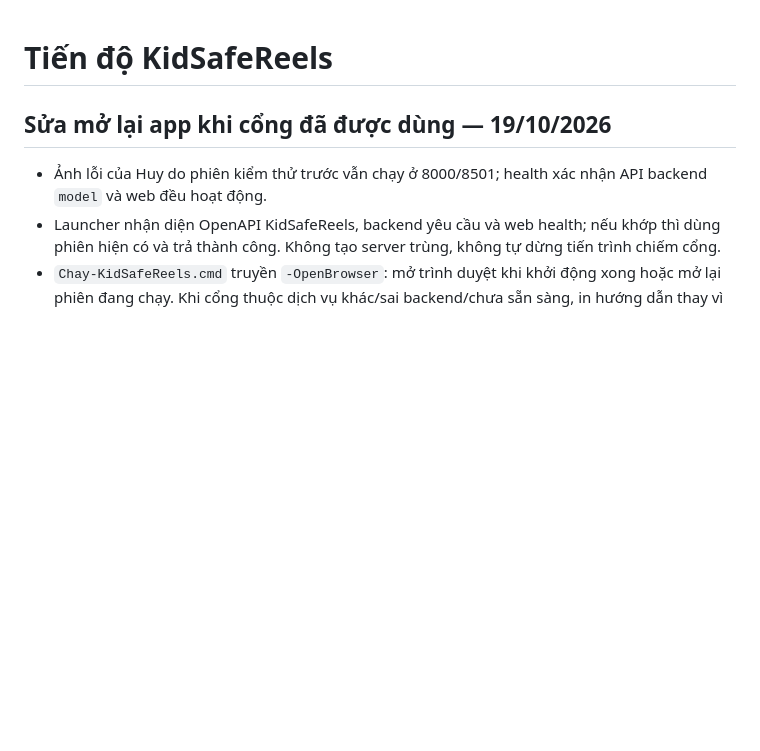
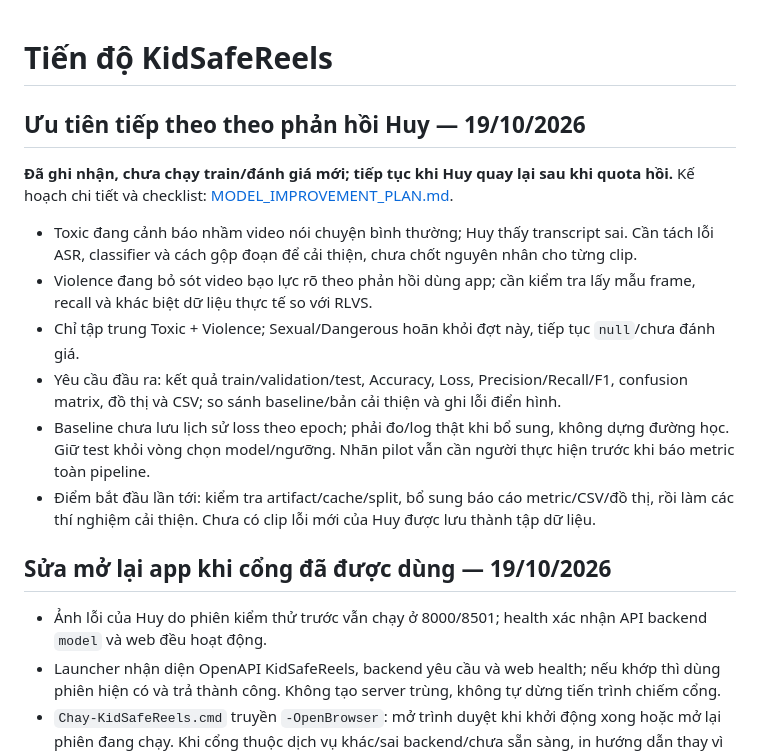
Before and after one commit to huyryan220806/KidSafeReels, a Markdown page: docs/PROGRESS.md, the part around the change. Drawn GitHub-style; blank space fills up the shorter version.

Commit message:
docs: record model quality feedback and evaluation priorities

```diff
--- a/docs/PROGRESS.md
+++ b/docs/PROGRESS.md
@@ -1,4 +1,15 @@
 # Tiến độ KidSafeReels
+
+## Ưu tiên tiếp theo theo phản hồi Huy — 19/10/2026
+
+**Đã ghi nhận, chưa chạy train/đánh giá mới; tiếp tục khi Huy quay lại sau khi quota hồi.** Kế hoạch chi tiết và checklist: [MODEL_IMPROVEMENT_PLAN.md](MODEL_IMPROVEMENT_PLAN.md).
+
+- Toxic đang cảnh báo nhầm video nói chuyện bình thường; Huy thấy transcript sai. Cần tách lỗi ASR, classifier và cách gộp đoạn để cải thiện, chưa chốt nguyên nhân cho từng clip.
+- Violence đang bỏ sót video bạo lực rõ theo phản hồi dùng app; cần kiểm tra lấy mẫu frame, recall và khác biệt dữ liệu thực tế so với RLVS.
+- Chỉ tập trung Toxic + Violence; Sexual/Dangerous hoãn khỏi đợt này, tiếp tục `null`/chưa đánh giá.
+- Yêu cầu đầu ra: kết quả train/validation/test, Accuracy, Loss, Precision/Recall/F1, confusion matrix, đồ thị và CSV; so sánh baseline/bản cải thiện và ghi lỗi điển hình.
+- Baseline chưa lưu lịch sử loss theo epoch; phải đo/log thật khi bổ sung, không dựng đường học. Giữ test khỏi vòng chọn model/ngưỡng. Nhãn pilot vẫn cần người thực hiện trước khi báo metric toàn pipeline.
+- Điểm bắt đầu lần tới: kiểm tra artifact/cache/split, bổ sung báo cáo metric/CSV/đồ thị, rồi làm các thí nghiệm cải thiện. Chưa có clip lỗi mới của Huy được lưu thành tập dữ liệu.
 
 ## Sửa mở lại app khi cổng đã được dùng — 19/10/2026
 
```
Also changed, not shown: docs/MODEL_IMPROVEMENT_PLAN.md (added, +62 -0 lines), docs/PLAN.md (+2 -0 lines).
